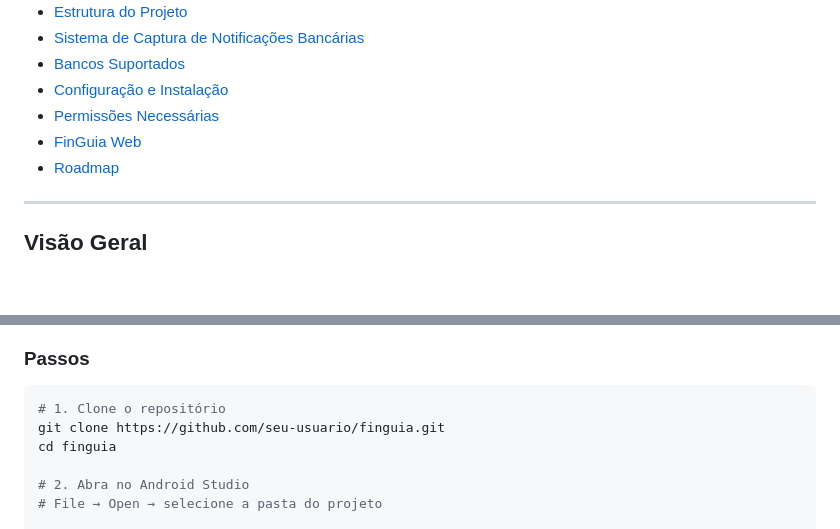
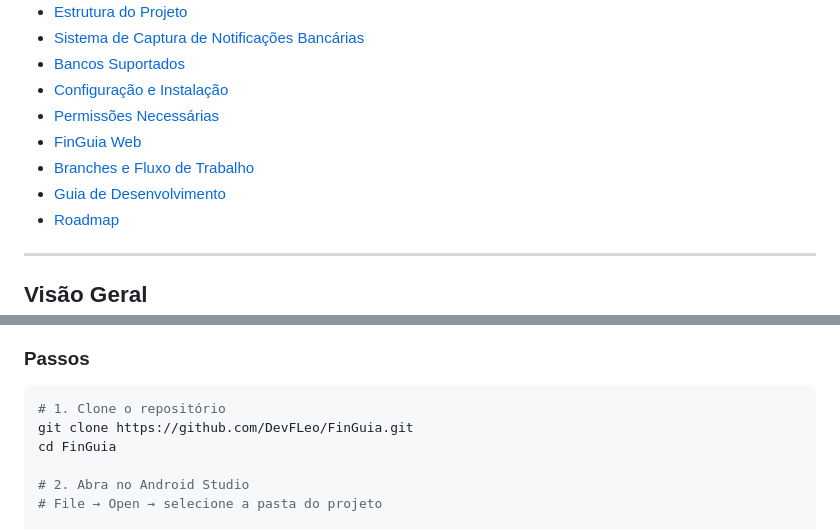
Before and after one commit to DevFLeo/FinGuia, a Markdown page: README.md, 2 parts joined by grey strips. Drawn GitHub-style; blank space fills up the shorter version.

````diff
--- a/README.md
+++ b/README.md
@@ -16,6 +16,8 @@ FinGuia é um aplicativo Android de gestão financeira pessoal que automatiza o
 - [Configuração e Instalação](#configuração-e-instalação)
 - [Permissões Necessárias](#permissões-necessárias)
 - [FinGuia Web](#finguia-web)
+- [Branches e Fluxo de Trabalho](#branches-e-fluxo-de-trabalho)
+- [Guia de Desenvolvimento](DESENVOLVIMENTO.md)
 - [Roadmap](#roadmap)
 
 ---
@@ -234,8 +236,8 @@ XP, Rico, Clear, Nuinvest, Avenue, Toro
 
 ```bash
 # 1. Clone o repositório
-git clone https://github.com/seu-usuario/finguia.git
-cd finguia
+git clone https://github.com/DevFLeo/FinGuia.git
+cd FinGuia
 
 # 2. Abra no Android Studio
 # File → Open → selecione a pasta do projeto
````
Also changed, not shown: other parts of README.md (+58 -0 lines), DESENVOLVIMENTO.md (added, +489 -0 lines).
